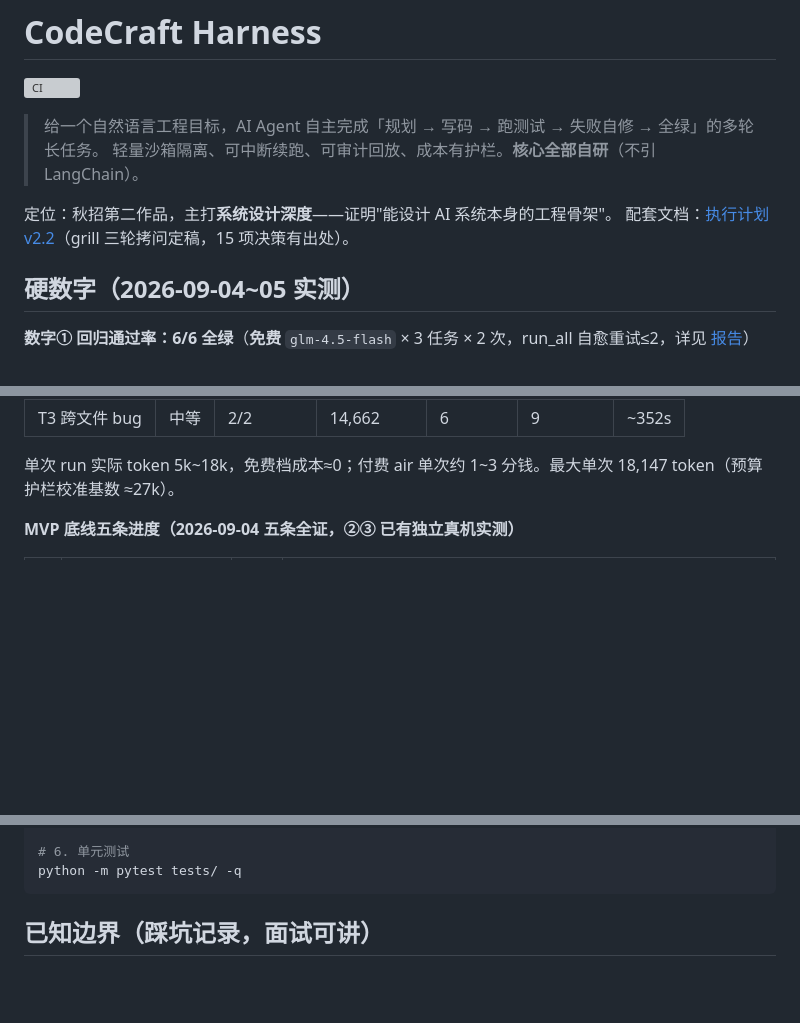
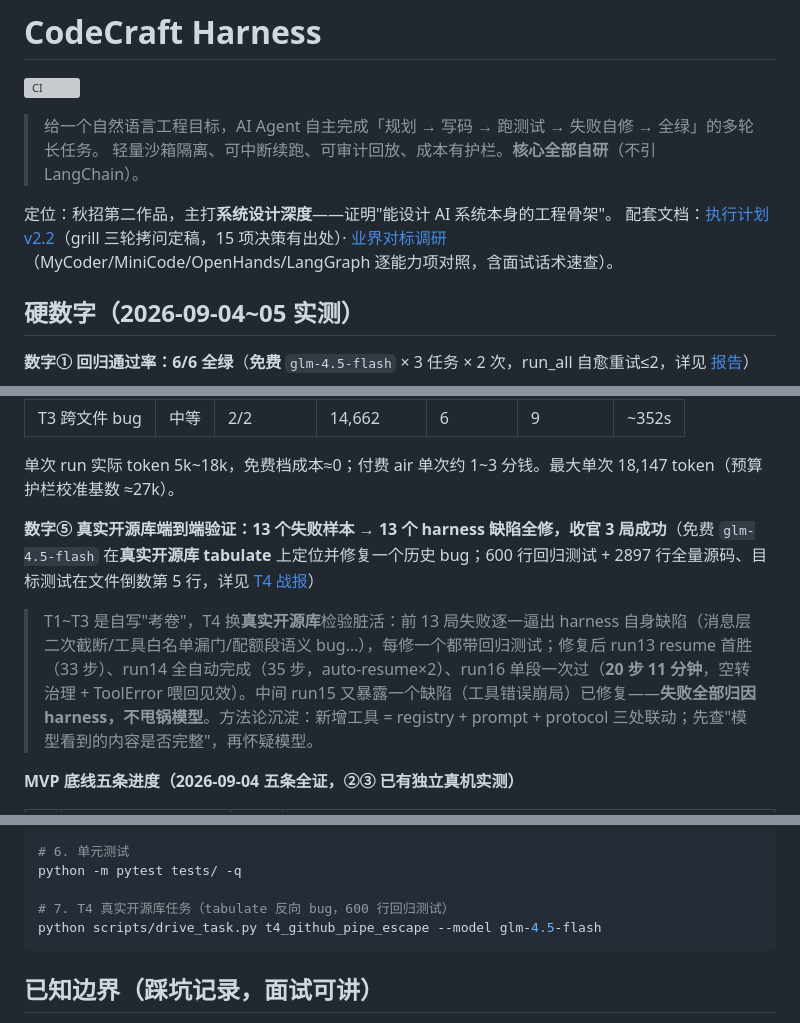
Before and after one commit to VVR823/codecraft-harness, a Markdown page: README.md, 3 parts joined by grey strips. Drawn GitHub-style; blank space fills up the shorter version; grey boxes are pictures that could not be loaded.

Commit message:
docs: README 补 T4+CI 章（数字⑤/W10 里程碑/110 单测/T4 快速开始）+ 业界对标调研（MyCoder/MiniCode/OpenHands/LangGraph 能力对照 + 面试话术）

````diff
--- a/README.md
+++ b/README.md
@@ -6,7 +6,8 @@
 > 轻量沙箱隔离、可中断续跑、可审计回放、成本有护栏。**核心全部自研**（不引 LangChain）。
 
 定位：秋招第二作品，主打**系统设计深度**——证明"能设计 AI 系统本身的工程骨架"。
-配套文档：[执行计划 v2.2](docs/执行计划_v2.2.md)（grill 三轮拷问定稿，15 项决策有出处）。
+配套文档：[执行计划 v2.2](docs/执行计划_v2.2.md)（grill 三轮拷问定稿，15 项决策有出处）·
+[业界对标调研](docs/业界对标调研.md)（MyCoder/MiniCode/OpenHands/LangGraph 逐能力项对照，含面试话术速查）。
 
 ## 硬数字（2026-09-04~05 实测）
 
@@ -33,6 +34,10 @@
 | T3 跨文件 bug | 中等 | 2/2 | 14,662 | 6 | 9 | ~352s |
 
 单次 run 实际 token 5k~18k，免费档成本≈0；付费 air 单次约 1~3 分钱。最大单次 18,147 token（预算护栏校准基数 ≈27k）。
+
+**数字⑤ 真实开源库端到端验证：13 个失败样本 → 13 个 harness 缺陷全修，收官 3 局成功**（免费 `glm-4.5-flash` 在**真实开源库 tabulate** 上定位并修复一个历史 bug；600 行回归测试 + 2897 行全量源码、目标测试在文件倒数第 5 行，详见 [T4 战报](docs/t4_real_library_report_2026-09-07.md)）
+
+> T1~T3 是自写"考卷"，T4 换**真实开源库**检验脏活：前 13 局失败逐一逼出 harness 自身缺陷（消息层二次截断/工具白名单漏门/配额段语义 bug…），每修一个都带回归测试；修复后 run13 resume 首胜（33 步）、run14 全自动完成（35 步，auto-resume×2）、run16 单段一次过（**20 步 11 分钟**，空转治理 + ToolError 喂回见效）。中间 run15 又暴露一个缺陷（工具错误崩局）已修复——**失败全部归因 harness，不甩锅模型**。方法论沉淀：新增工具 = registry + prompt + protocol 三处联动；先查"模型看到的内容是否完整"，再怀疑模型。
 
 **MVP 底线五条进度（2026-09-04 五条全证，②③ 已有独立真机实测）**
 
@@ -112,6 +117,9 @@ python scripts/drive_task.py t1_single_fix --memory   # 长期记忆：复用历
 
 # 6. 单元测试
 python -m pytest tests/ -q
+
+# 7. T4 真实开源库任务（tabulate 反向 bug，600 行回归测试）
+python scripts/drive_task.py t4_github_pipe_escape --model glm-4.5-flash
 ```
 
 ## 已知边界（踩坑记录，面试可讲）
````
Also changed, not shown: other parts of README.md (+1 -0 lines), docs/业界对标调研.md (added, +151 -0 lines).
